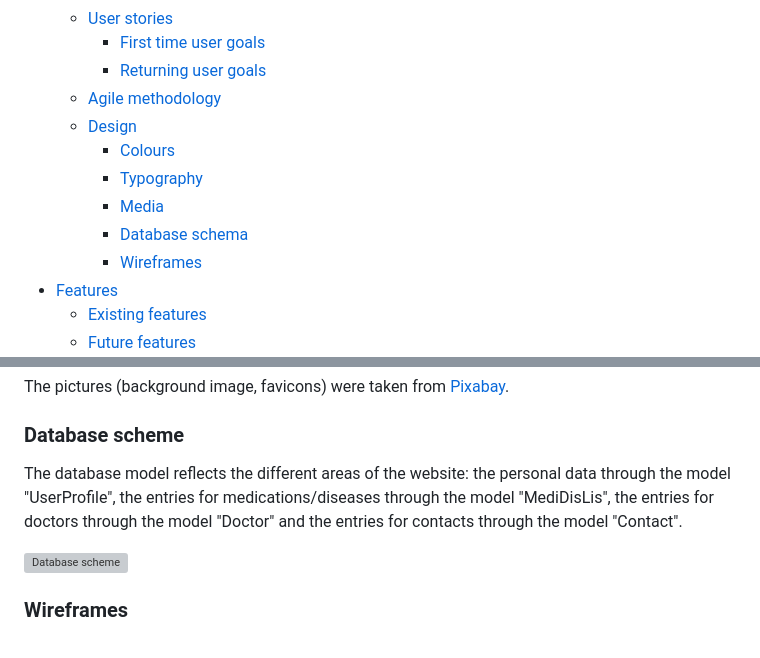
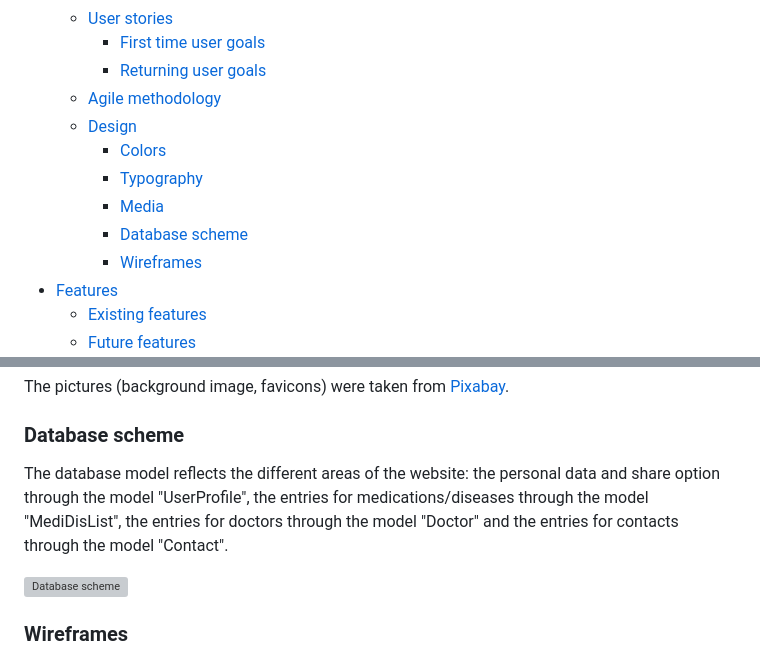
Before and after one commit to puma13992/digial-patient, a Markdown page: README.md, 2 parts joined by grey strips. Rendered like a GitHub page; grey boxes are pictures that could not be loaded.

```diff
--- a/README.md
+++ b/README.md
@@ -11,10 +11,10 @@
     * [Returning user goals](#returning-user-goals)
   * [Agile methodology](#agile-methodology)
   * [Design](#design)
-    * [Colours](#colours)
+    * [Colors](#colors)
     * [Typography](#typography)
     * [Media](#media)
-    * [Database schema](#database-schema)
+    * [Database scheme](#database-scheme)
     * [Wireframes](#wireframes)
 * [Features](#features)
   * [Existing features](#existing-features)
@@ -105,7 +105,7 @@ Utilized the Bootstrap 5 native font stack that selects the best font-family for
 The pictures (background image, favicons) were taken from [Pixabay](https://pixabay.com/).
 
 ### Database scheme
-The database model reflects the different areas of the website: the personal data through the model "UserProfile", the entries for medications/diseases through the model "MediDisLis", the entries for doctors through the model "Doctor" and the entries for contacts through the model "Contact".
+The database model reflects the different areas of the website: the personal data and share option through the model "UserProfile", the entries for medications/diseases through the model "MediDisList", the entries for doctors through the model "Doctor" and the entries for contacts through the model "Contact".
 
 ![Database scheme](static/media/readme/database-schema.png)
 
```
Also changed, not shown: other parts of README.md (+10 -10 lines).
